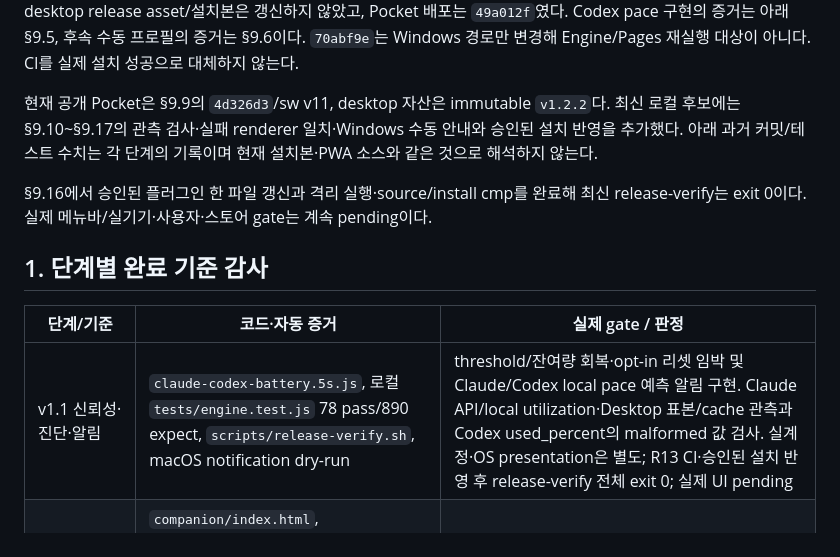
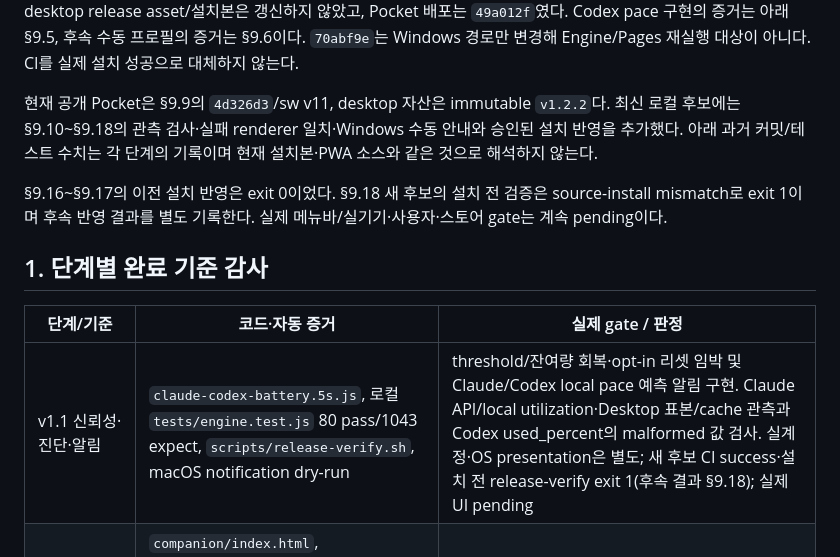
Before and after one commit to kendrick-na/tokenjuice, a Markdown page: docs/REQUIREMENTS_AUDIT.md, the part around one of its changes. Rendered like a GitHub page.

Commit message:
docs: audit remaining product gates and local quota success regression

```diff
--- a/docs/REQUIREMENTS_AUDIT.md
+++ b/docs/REQUIREMENTS_AUDIT.md
@@ -22,17 +22,18 @@ Codex pace 구현의 증거는 아래 §9.5, 후속 수동 프로필의 증거
 Windows 경로만 변경해 Engine/Pages 재실행 대상이 아니다. CI를 실제 설치 성공으로 대체하지 않는다.
 
 현재 공개 Pocket은 §9.9의 `4d326d3`/sw v11, desktop 자산은 immutable `v1.2.2`다.
-최신 로컬 후보에는 §9.10~§9.17의 관측 검사·실패 renderer 일치·Windows 수동 안내와 승인된 설치 반영을 추가했다. 아래 과거 커밋/테스트
+최신 로컬 후보에는 §9.10~§9.18의 관측 검사·실패 renderer 일치·Windows 수동 안내와 승인된 설치 반영을 추가했다. 아래 과거 커밋/테스트
 수치는 각 단계의 기록이며 현재 설치본·PWA 소스와 같은 것으로 해석하지 않는다.
 
-§9.16에서 승인된 플러그인 한 파일 갱신과 격리 실행·source/install cmp를 완료해 최신
-release-verify는 exit 0이다. 실제 메뉴바/실기기·사용자·스토어 gate는 계속 pending이다.
+§9.16~§9.17의 이전 설치 반영은 exit 0이었다. §9.18 새 후보의 설치 전 검증은
+source-install mismatch로 exit 1이며 후속 반영 결과를 별도 기록한다.
+실제 메뉴바/실기기·사용자·스토어 gate는 계속 pending이다.
 
 ## 1. 단계별 완료 기준 감사
 
 | 단계/기준 | 코드·자동 증거 | 실제 gate / 판정 |
 |---|---|---|
-| v1.1 신뢰성·진단·알림 | `claude-codex-battery.5s.js`, 로컬 `tests/engine.test.js` 78 pass/890 expect, `scripts/release-verify.sh`, macOS notification dry-run | threshold/잔여량 회복·opt-in 리셋 임박 및 Claude/Codex local pace 예측 알림 구현. Claude API/local utilization·Desktop 표본/cache 관측과 Codex used_percent의 malformed 값 검사. 실계정·OS presentation은 별도; R13 CI·승인된 설치 반영 후 release-verify 전체 exit 0; 실제 UI pending |
+| v1.1 신뢰성·진단·알림 | `claude-codex-battery.5s.js`, 로컬 `tests/engine.test.js` 80 pass/1043 expect, `scripts/release-verify.sh`, macOS notification dry-run | threshold/잔여량 회복·opt-in 리셋 임박 및 Claude/Codex local pace 예측 알림 구현. Claude API/local utilization·Desktop 표본/cache 관측과 Codex used_percent의 malformed 값 검사. 실계정·OS presentation은 별도; 새 후보 CI success·설치 전 release-verify exit 1(후속 결과 §9.18); 실제 UI pending |
 | v1.1.1 상품 표면·복구 UX | `companion/index.html`, `companion/app.js`, `tests/companion.test.py`, guide/Pocket browser test, Pages `37885325558` | 375px·desktop·a11y 기계 기준 완료, 스크린리더·5명 사용성 pending |
 | v1.2 온보딩·계정·Windows | `guide.html`, `accounts.json` loader, Windows tray, Windows CI `37885325588`, release workflow | 신규 사용자 설치와 실제 Windows/macOS UI presentation pending |
 | v2.0 확장 플랫폼·provider | Copilot/local quota adapter, metadata-only snapshot, encrypted manual bundle tests | 자동 CloudKit, team, additional OAuth/browser connector, widget/Watch selection pending |
```
Also changed, not shown: other parts of docs/REQUIREMENTS_AUDIT.md (+43 -0 lines), 기획/TokenJuice_업데이트_개발기획서_v1.md (+12 -2 lines).
